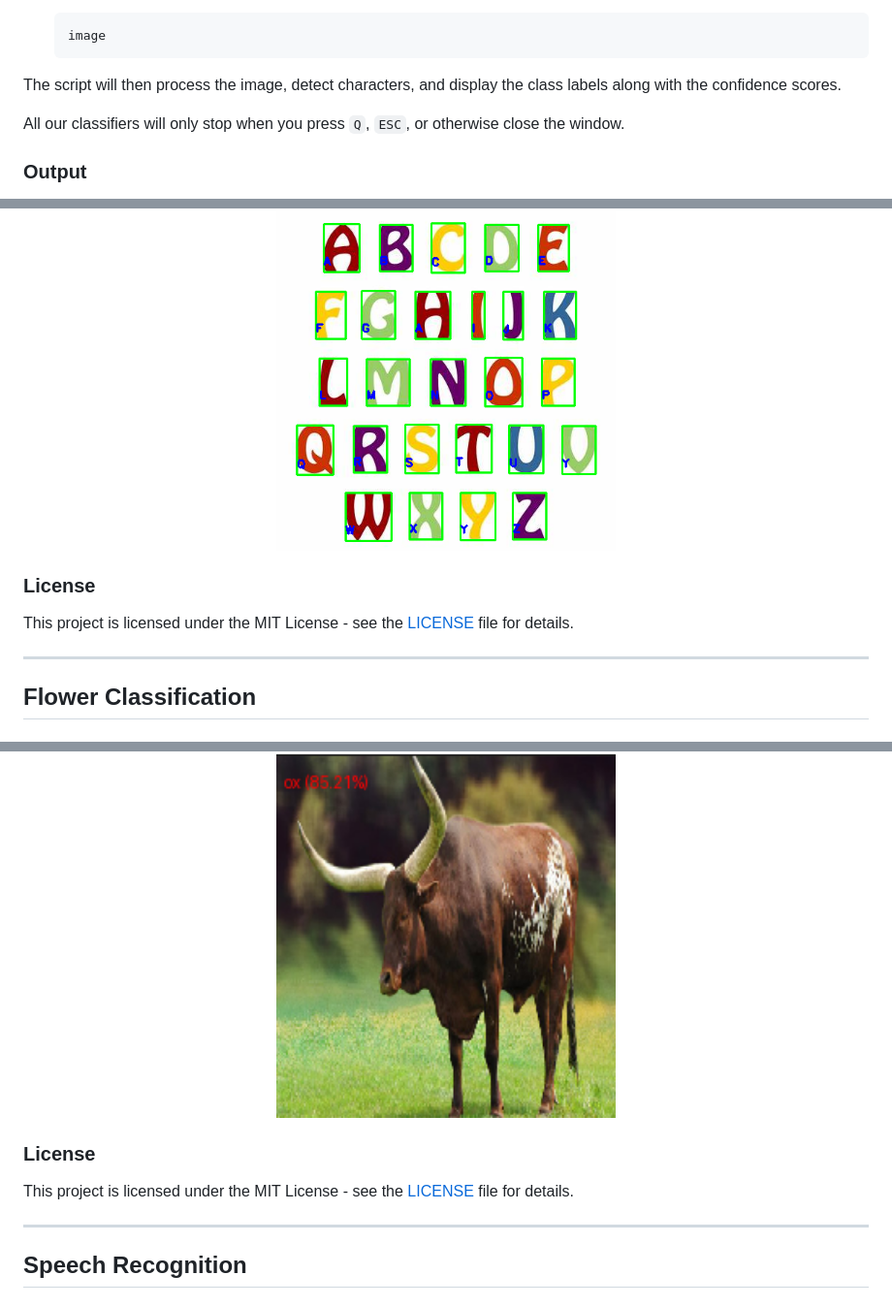
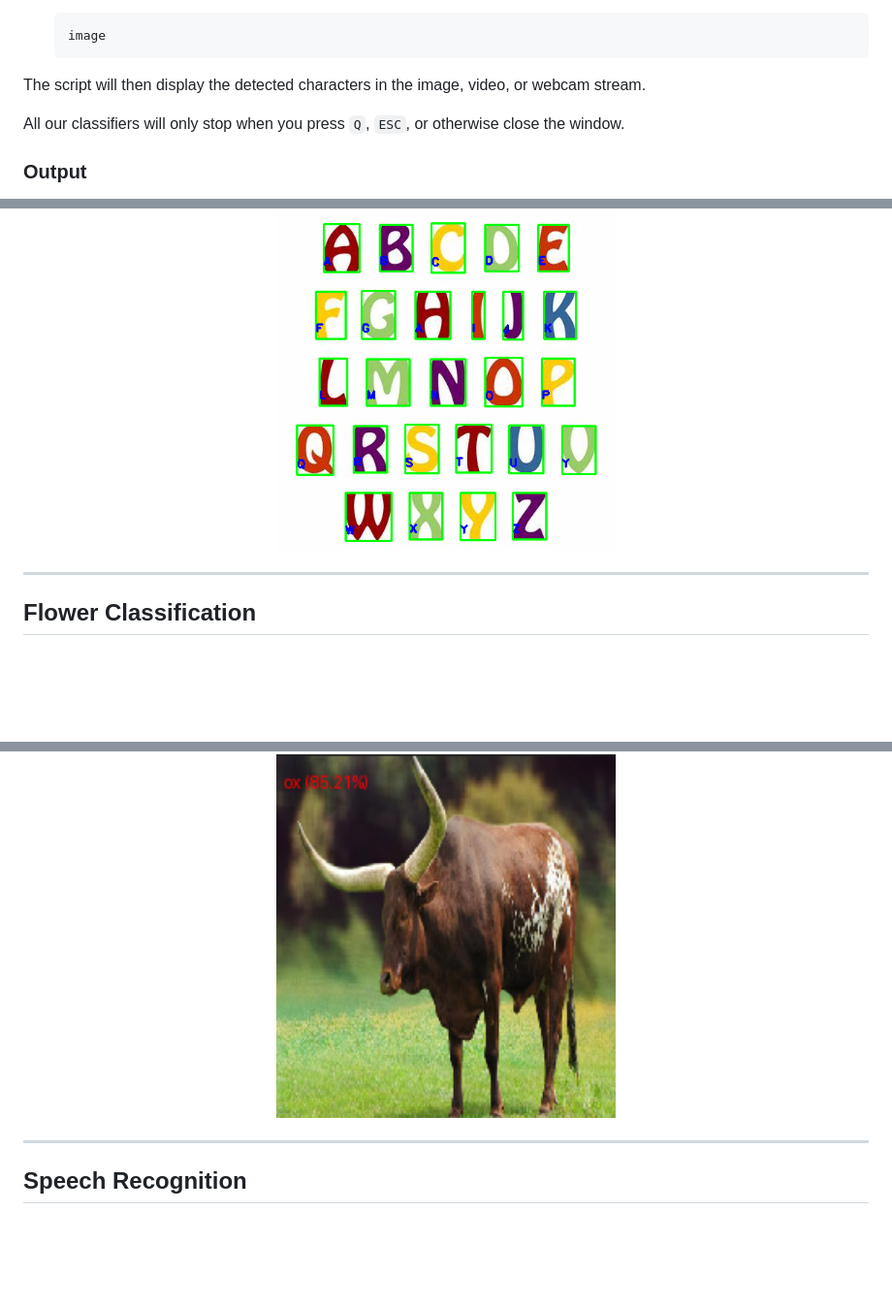
Before and after one commit to hoangsonww/AI-ML-Classifiers, a Markdown page: README.md, 3 parts joined by grey strips. Shown: that part at 97% size. Rendered like a GitHub page; blank space fills up the shorter version.

````diff
--- a/README.md
+++ b/README.md
@@ -184,7 +222,7 @@ This project is licensed under the MIT License - see the [LICENSE](LICENSE) file
     image
     ```
 
-The script will then process the image, detect characters, and display the class labels along with the confidence scores.
+The script will then display the detected characters in the image, video, or webcam stream.
 
 All our classifiers will only stop when you press `Q`, `ESC`, or otherwise close the window.
 
@@ -197,10 +235,6 @@ Example output:
 <p align="center">
   <img src="Character-Recognition/character-classi.png" alt="Character Classification Output" width="350">
 </p>
-
-### License
-
-This project is licensed under the MIT License - see the [LICENSE](LICENSE) file for details.
 
 ---
 
@@ -330,10 +364,6 @@ Example output:
   <img src="Animals-Classification/animal-classi.png" alt="Animal Classification Output" width="350">
 </p>
 
-### License
-
-This project is licensed under the MIT License - see the [LICENSE](LICENSE) file for details.
-
 ---
 
 ## Speech Recognition
````
Also changed, not shown: other parts of README.md (+67 -17 lines), Mood-Classification/mood-classi.png (added), Mood-Classification/surprised.jpg (added), 9 other files.
